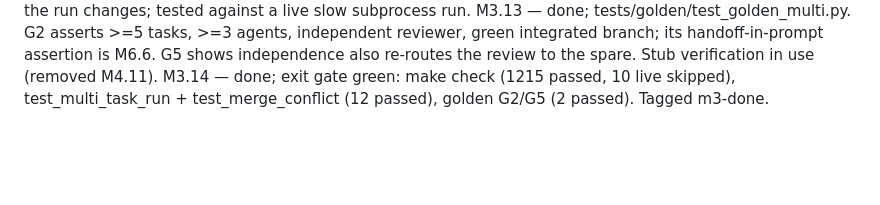
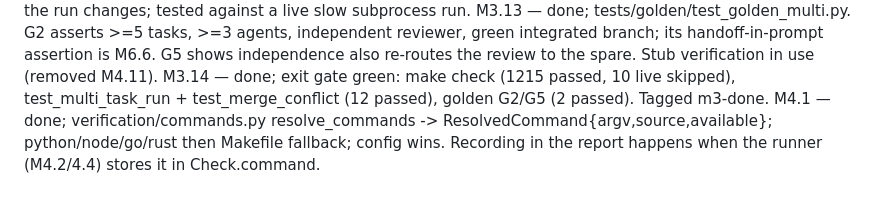
Before and after one commit to tanmoy162111/AIX, a Markdown page: docs/playbook/PROGRESS.md, the part around one of its changes. GitHub-like rendering; blank space fills up the shorter version.

Commit message:
docs(progress): tick M4.1
Co-Authored-By: Claude Sonnet 5 <noreply@anthropic.com>

```diff
--- a/docs/playbook/PROGRESS.md
+++ b/docs/playbook/PROGRESS.md
@@ -188,3 +188,4 @@ M3.11 — done; ADR-0015 (gemini+opencode discovered behavior, no --auto/yolo);
 M3.12 — done; core/orchestrator/status.py snapshot() (reused by the API in M9), cli/status.py: TTY redraws with rich Live, non-TTY `--watch` prints a frame only when the run changes; tested against a live slow subprocess run.
 M3.13 — done; tests/golden/test_golden_multi.py. G2 asserts >=5 tasks, >=3 agents, independent reviewer, green integrated branch; its handoff-in-prompt assertion is M6.6. G5 shows independence also re-routes the review to the spare. Stub verification in use (removed M4.11).
 M3.14 — done; exit gate green: make check (1215 passed, 10 live skipped), test_multi_task_run + test_merge_conflict (12 passed), golden G2/G5 (2 passed). Tagged m3-done.
+M4.1 — done; verification/commands.py resolve_commands -> ResolvedCommand{argv,source,available}; python/node/go/rust then Makefile fallback; config wins. Recording in the report happens when the runner (M4.2/4.4) stores it in Check.command.
```
Also changed, not shown: other parts of docs/playbook/PROGRESS.md (+1 -1 lines).
